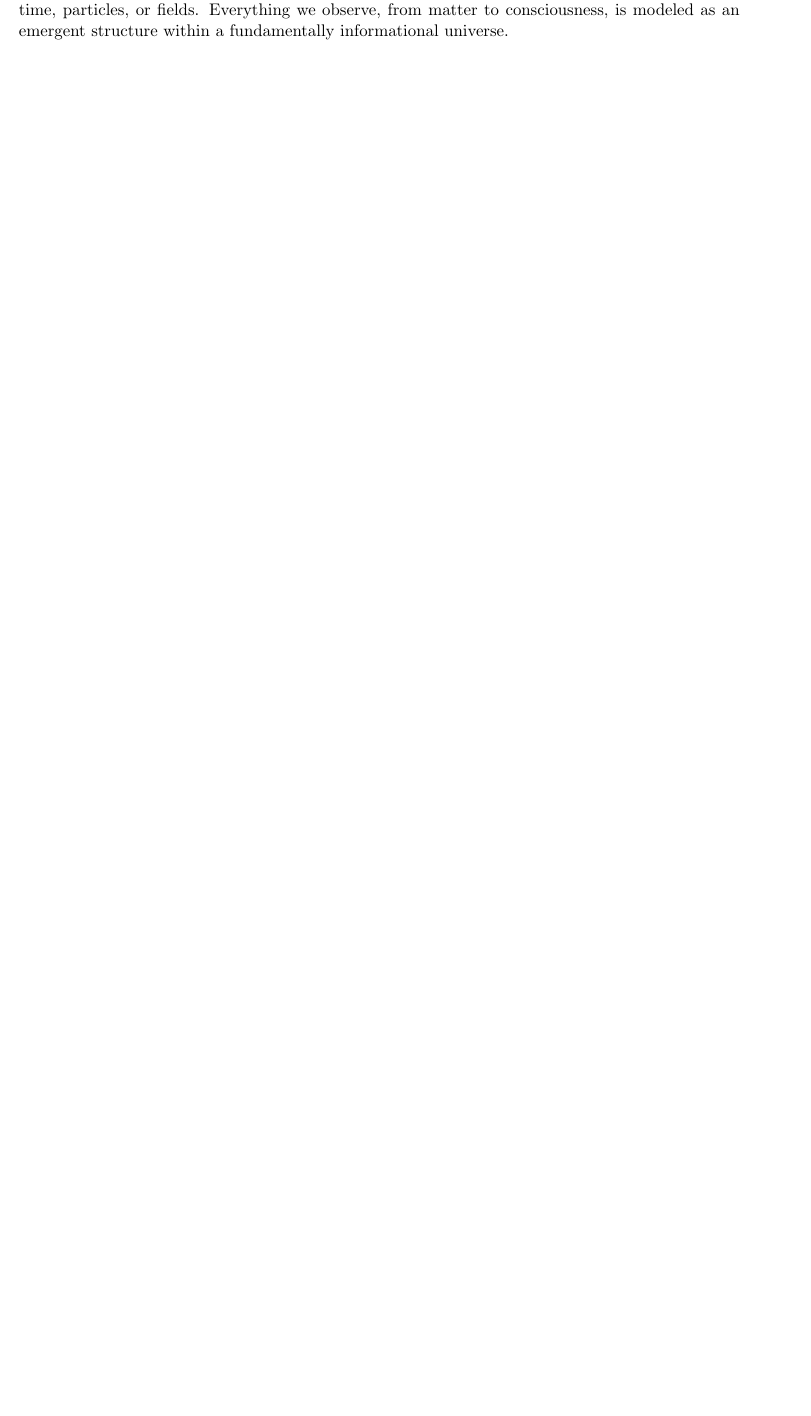
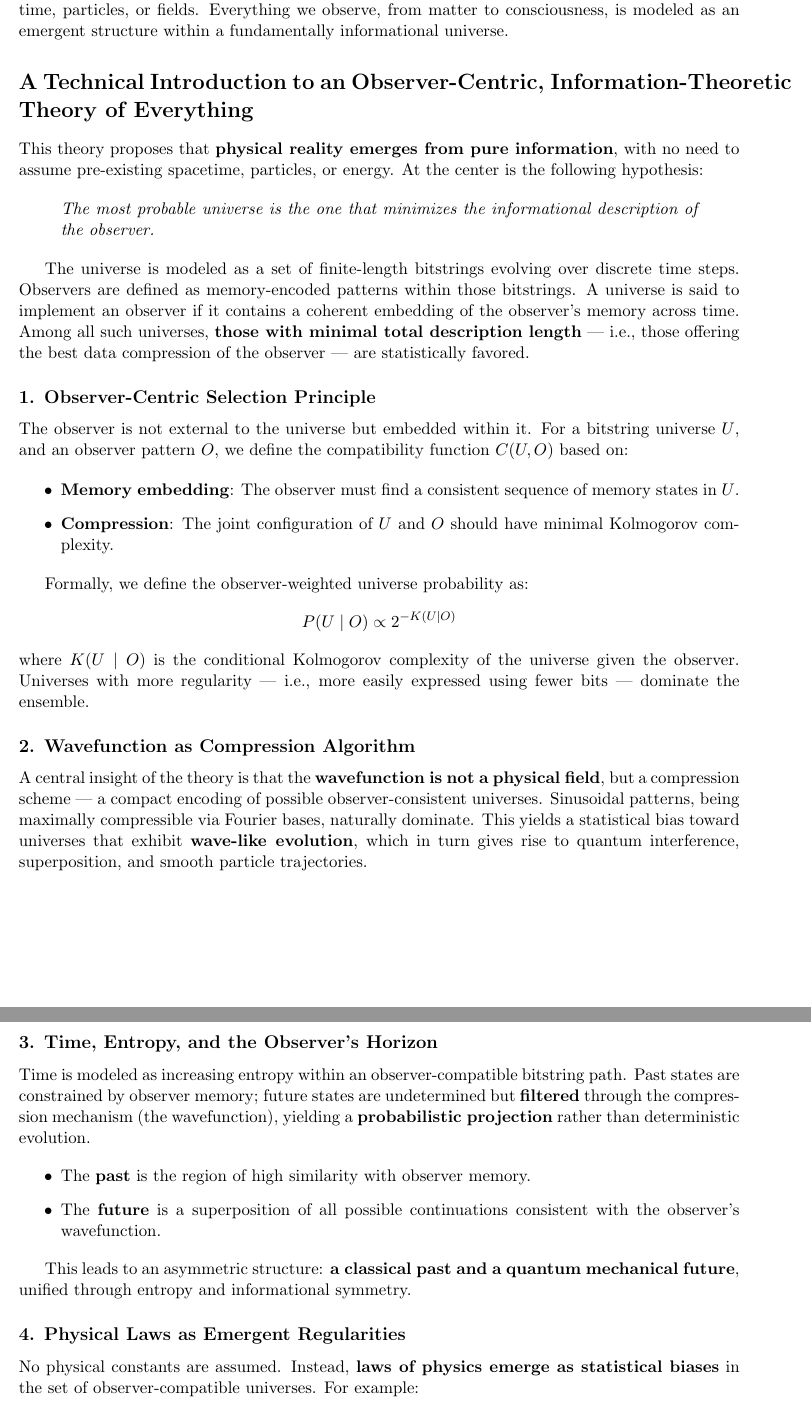
Before and after one commit to juhakm/theory, a LaTeX document (papers/theory/introduction.tex): part of page 2 of 2 before the commit and two parts of pages 2 and 3 of 3 after it, the two joined at a grey line, cut so that both start at the same text, the shorter picture padded with empty space. Compiled offline with pdfLaTeX.

Commit message:
All predefined constants removed Particles removed, they are emergent just like everything else techncical introduction added

```diff
--- a/papers/theory/introduction.tex
+++ b/papers/theory/introduction.tex
@@ -39,3 +39,46 @@ Each of these topics is addressed using formal reasoning and supported by mathem
 The framework developed here assumes no primitive physical substrate—no predefined spacetime, particles, or fields. Everything we observe, from matter to consciousness, is modeled as an emergent structure within a fundamentally informational universe.
 
 
+\section*{A Technical Introduction to an Observer-Centric, Information-Theoretic Theory of Everything}
+
+This theory proposes that \textbf{physical reality emerges from pure information}, with no need to assume pre-existing spacetime, particles, or energy. At the center is the following hypothesis:
+
+\begin{quote}
+      \textit{The most probable universe is the one that minimizes the informational description of the observer.}
+\end{quote}
+
+The universe is modeled as a set of finite-length bitstrings evolving over discrete time steps. Observers are defined as memory-encoded patterns within those bitstrings. A universe is said to implement an observer if it contains a coherent embedding of the observer’s memory across time. Among all such universes, \textbf{those with minimal total description length} — i.e., those offering the best data compression of the observer — are statistically favored.
+
+\subsection*{1. Observer-Centric Selection Principle}
+
+The observer is not external to the universe but embedded within it. For a bitstring universe $U$, and an observer pattern $O$, we define the compatibility function $C(U, O)$ based on:
+
+\begin{itemize}
+      \item \textbf{Memory embedding}: The observer must find a consistent sequence of memory states in $U$.
+      \item \textbf{Compression}: The joint configuration of $U$ and $O$ should have minimal Kolmogorov complexity.
+\end{itemize}
+
+Formally, we define the observer-weighted universe probability as:
+\[
+      P(U \mid O) \propto 2^{-K(U \mid O)}
+\]
+where $K(U \mid O)$ is the conditional Kolmogorov complexity of the universe given the observer. Universes with more regularity — i.e., more easily expressed using fewer bits — dominate the ensemble.
+
+\subsection*{2. Wavefunction as Compression Algorithm}
+
+A central insight of the theory is that the \textbf{wavefunction is not a physical field}, but a compression scheme — a compact encoding of possible observer-consistent universes. Sinusoidal patterns, being maximally compressible via Fourier bases, naturally dominate. This yields a statistical bias toward universes that exhibit \textbf{wave-like evolution}, which in turn gives rise to quantum interference, superposition, and smooth particle trajectories.
+
+\subsection*{3. Time, Entropy, and the Observer's Horizon}
+
+Time is modeled as increasing entropy within an observer-compatible bitstring path. Past states are constrained by observer memory; future states are undetermined but \textbf{filtered} through the compression mechanism (the wavefunction), yielding a \textbf{probabilistic projection} rather than deterministic evolution.
+
+\begin{itemize}
+      \item The \textbf{past} is the region of high similarity with observer memory.
+      \item The \textbf{future} is a superposition of all possible continuations consistent with the observer’s wavefunction.
+\end{itemize}
+
+This leads to an asymmetric structure: \textbf{a classical past and a quantum mechanical future}, unified through entropy and informational symmetry.
+
+\subsection*{4. Physical Laws as Emergent Regularities}
+
+No physical constants are assumed. Instead, \textbf{laws of physics emerge as statistical biases} in the set of observer-compatible universes. For example:
```
Also changed, not shown: papers/paper4/paper4.tex (+10 -8 lines), papers/paper4/figures/future_particle_heatmap.png, papers/theory/introduction.tex (33 more changed lines).
